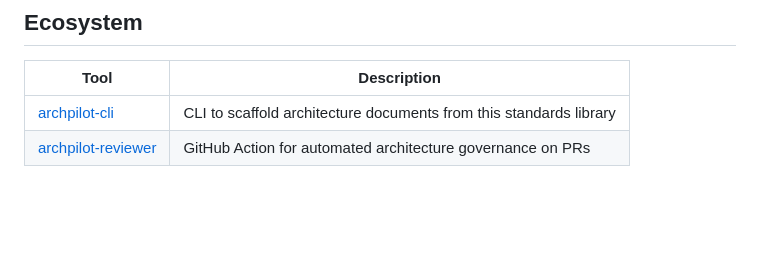
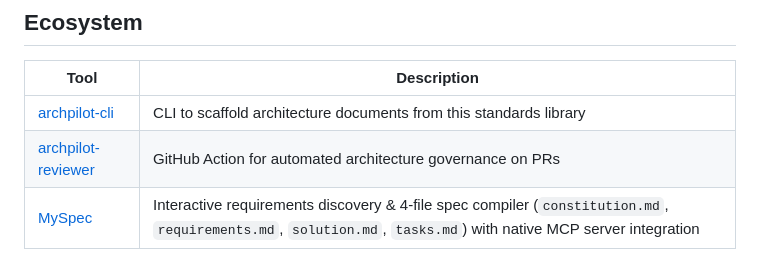
Before and after one commit to gauravs19/archpilot, a Markdown page: README.md, the part around the change. Rendered like a GitHub page; blank space fills up the shorter version.

Commit message:
docs: add MySpec to ecosystem table

```diff
--- a/README.md
+++ b/README.md
@@ -522,3 +522,4 @@ making enterprise architecture consistent, teachable, and AI-augmented.
 |---|---|
 | [archpilot-cli](https://github.com/gauravs19/archpilot-cli) | CLI to scaffold architecture documents from this standards library |
 | [archpilot-reviewer](https://github.com/gauravs19/archpilot-reviewer) | GitHub Action for automated architecture governance on PRs |
+| [MySpec](https://myspec.dev) | Interactive requirements discovery & 4-file spec compiler (`constitution.md`, `requirements.md`, `solution.md`, `tasks.md`) with native MCP server integration |
```
